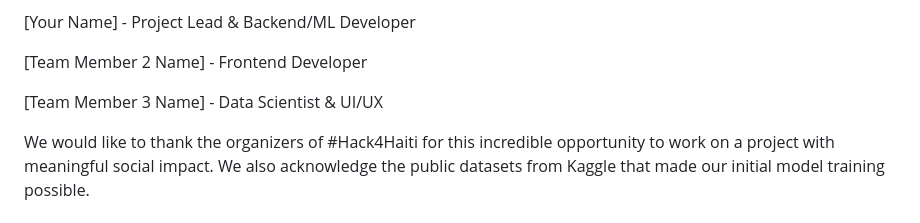
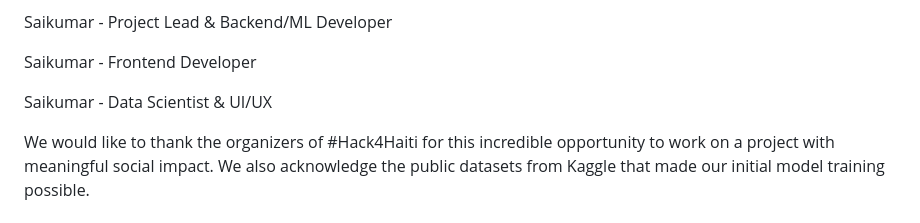
Before and after one commit to Saikumar1801/AquaLERT, a Markdown page: README.md, the part around one of its changes. GitHub-like rendering.

```diff
--- a/README.md
+++ b/README.md
@@ -211,9 +183,9 @@ IGNORE_WHEN_COPYING_END
 👥 Team & Acknowledgements
 
-[Your Name] - Project Lead & Backend/ML Developer
+Saikumar - Project Lead & Backend/ML Developer
 
-[Team Member 2 Name] - Frontend Developer
+Saikumar - Frontend Developer
 
-[Team Member 3 Name] - Data Scientist & UI/UX
+Saikumar - Data Scientist & UI/UX
 
 We would like to thank the organizers of #Hack4Haiti for this incredible opportunity to work on a project with meaningful social impact. We also acknowledge the public datasets from Kaggle that made our initial model training possible.
```
Also changed, not shown: other parts of README.md (+25 -53 lines).
